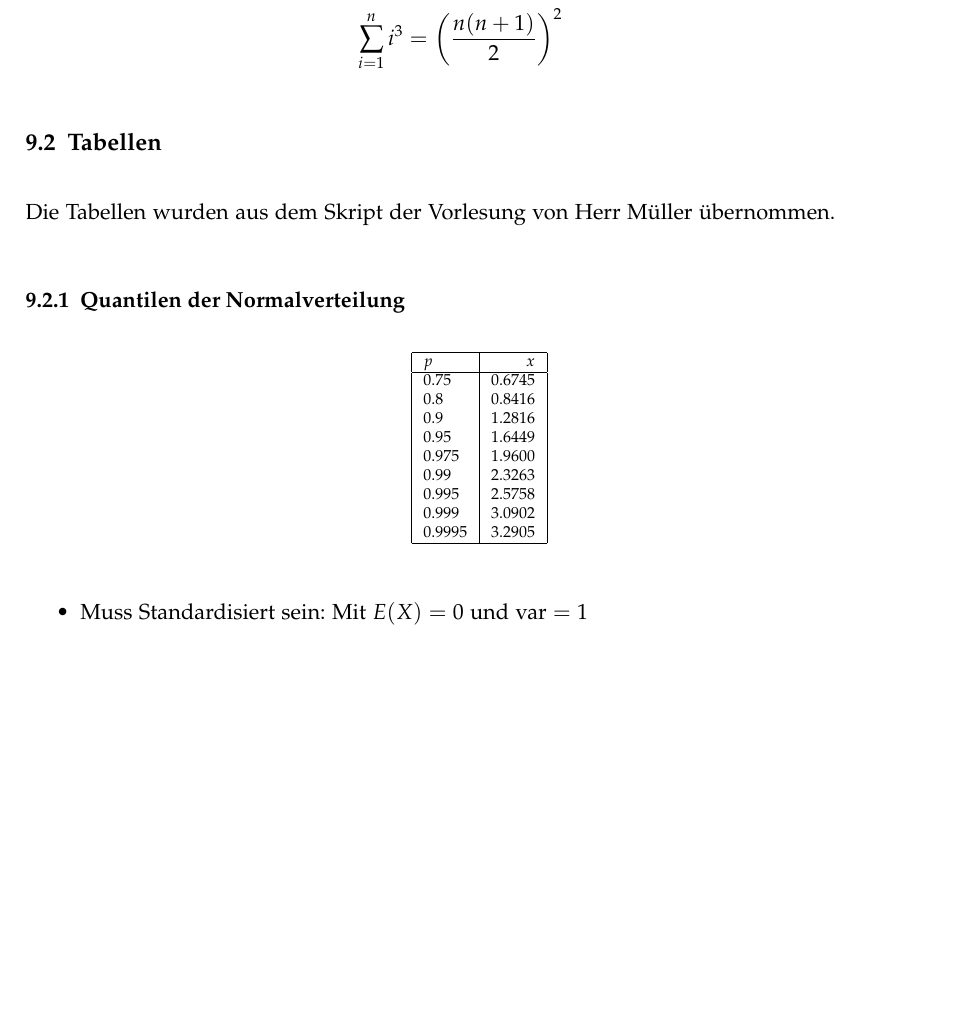
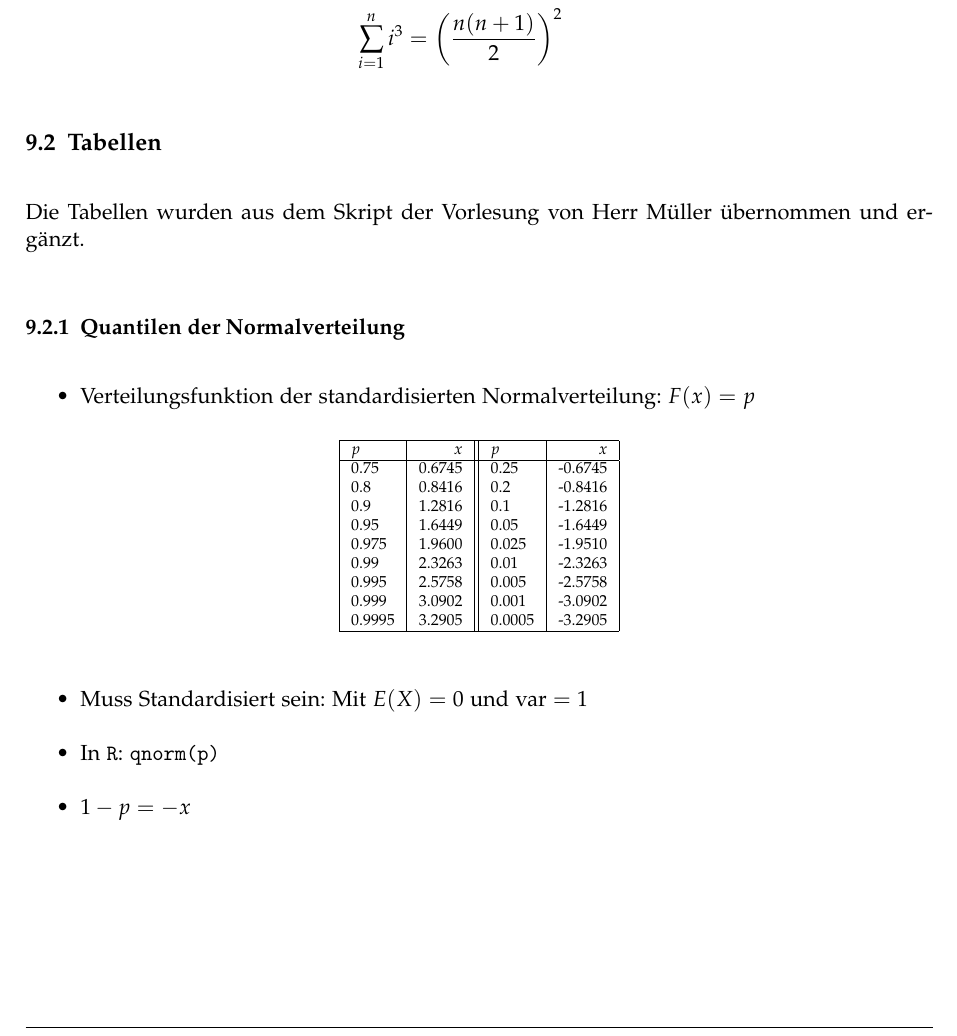
Before and after one commit to emanuelduss/HSR_WrStat_Zusammenfassung, a LaTeX document (WrStat.tex, which reads content.tex, tabellen.tex): part of page 29 of 33, cut so that both start at the same text, the shorter picture padded with empty space. Compiled offline with pdfLaTeX; a LaTeX package or settings file that is missing is left out.

Commit message:
Quantilen der Normalverteilung erweitert

```diff
--- a/content.tex
+++ b/content.tex
@@ -681,5 +681,5 @@ kritischen Wert. Ist $t > t_{krit}$, verwirft man die Nullhypothese.
 
 \subsection{Tabellen}
 Die Tabellen wurden aus dem Skript der Vorlesung von Herr Müller
-übernommen.
+übernommen und ergänzt.
 \input{tabellen.tex}
--- a/tabellen.tex
+++ b/tabellen.tex
@@ -1,20 +1,23 @@
 \subsubsection{Quantilen der Normalverteilung}
+\begin{itemize}
+  \item Verteilungsfunktion der standardisierten Normalverteilung: $F(x) = p$
+\end{itemize}
 \begin{figure}[!h]
   \begin{center}
     \scriptsize
-    \begin{tabular}{|l|r|}
+    \begin{tabular}{|l|r||l|r|}
       \hline
-      $p$&$x$ \\
+      $p$&$x$ & $p$ & $x$ \\
       \hline
-      0.75&0.6745 \\
-      0.8&0.8416 \\
-      0.9&1.2816 \\
-      0.95&1.6449 \\
-      0.975&1.9600 \\
-      0.99&2.3263 \\
-      0.995&2.5758 \\
-      0.999&3.0902 \\
-      0.9995&3.2905 \\
+      0.75&0.6745 & 0.25 & -0.6745 \\
+      0.8&0.8416 & 0.2 & -0.8416 \\
+      0.9&1.2816 & 0.1 & -1.2816 \\
+      0.95&1.6449 & 0.05 & -1.6449 \\
+      0.975&1.9600 & 0.025 & -1.9510 \\
+      0.99&2.3263 & 0.01 & -2.3263 \\
+      0.995&2.5758 & 0.005 & -2.5758 \\
+      0.999&3.0902 & 0.001 & -3.0902 \\
+      0.9995&3.2905 & 0.0005 & -3.2905 \\
       \hline
     \end{tabular}
   \end{center}
@@ -22,6 +25,8 @@
 \begin{itemize}
   \item Muss Standardisiert sein: Mit $E(X) = 0$ und
     $\operatorname{var} = 1$
+  \item In \texttt{R}: \texttt{qnorm(p)}
+  \item $1-p = -x$
 \end{itemize}
 
 \pagebreak
```
